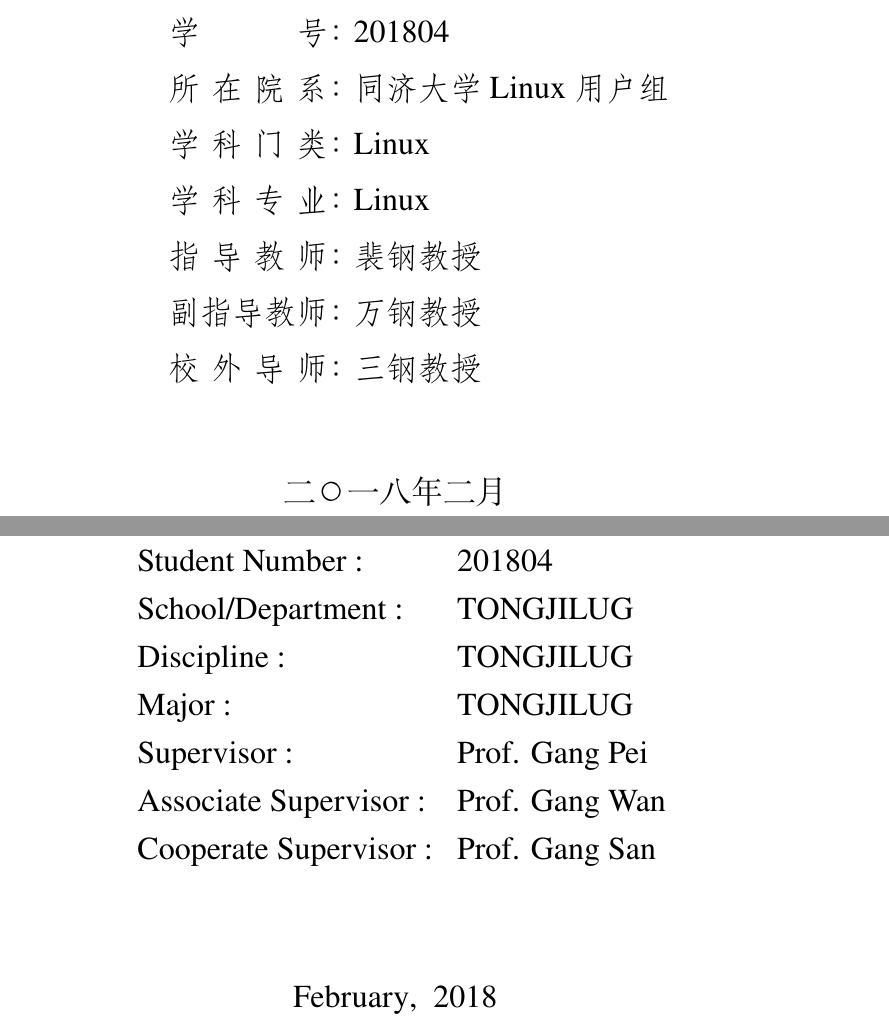
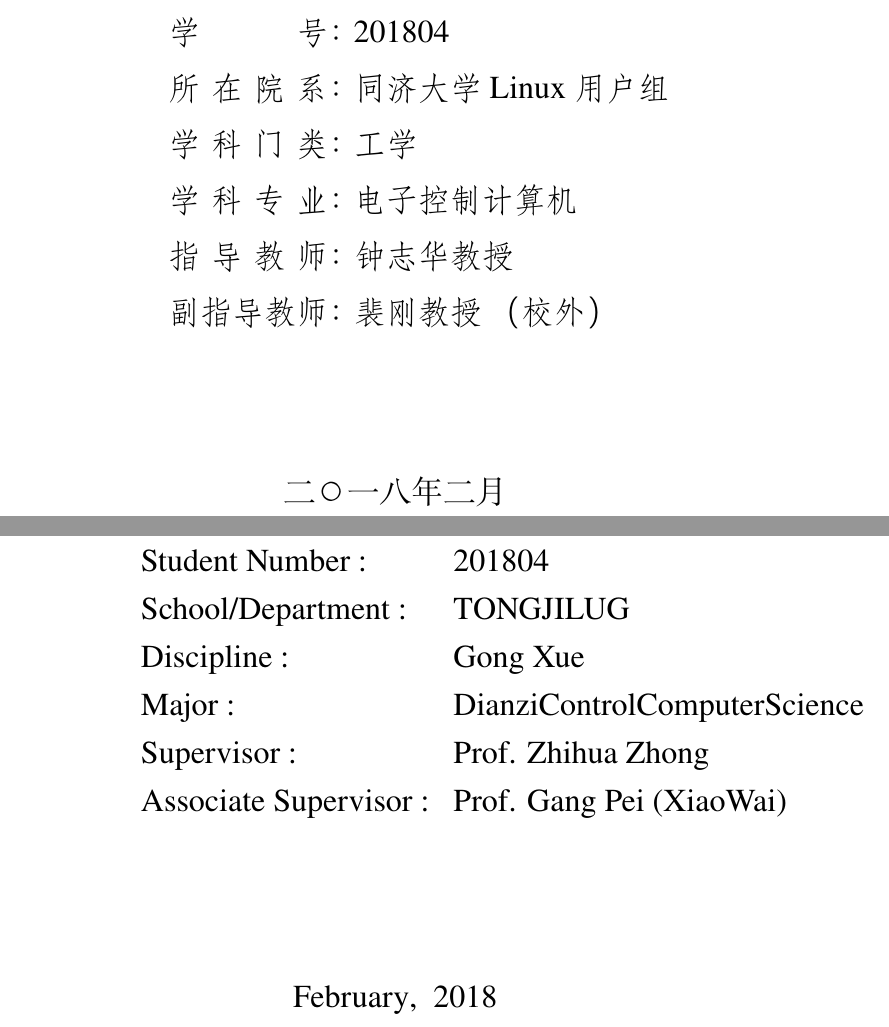
Before and after one commit to marquistj13/TongjiThesis, a LaTeX thesis (thesis.tex, which reads data/cover.tex, tongjithesis.cfg, tongjithesis.cls): two parts of pages 1 and 3 of 40, joined at a grey line, cut so that both start at the same text. Compiled offline with XeLaTeX; a missing font is replaced by an installed copy or a similar font; an older LaTeX class or package is replaced by its successor.

Commit message:
将校外导师与副导师合并

```diff
--- a/data/cover.tex
+++ b/data/cover.tex
@@ -20,20 +20,20 @@
 
 \cdepartment{同济大学Linux用户组}
 
-\cmajorfirst{Linux}
+\cmajorfirst{工学}
 
-\cmajorsecond{Linux}
+\cmajorsecond{电子控制计算机}
 
 \cauthor{同济人}
 \studentnumber{201804}
 
-\csupervisor{裴钢 教授}
+\csupervisor{钟志华 教授}
 
 % 如果没有副指导老师或者联合指导老师，把各自{}中内容留空即可。
 
-\cassosupervisor{万钢 教授}
+\cassosupervisor{裴刚 教授~（校外）}
 
-\ccosupervisor{三钢 教授}
+
 
 % 日期自动生成，如果你要自己写就改这个cdate
 %\cdate{\CJKdigits{\the\year}年\CJKnumber{\the\month}月}
@@ -57,17 +57,17 @@
 
 \edepartment{TONGJILUG}
 
-\emajorfirst{TONGJILUG}
+\emajorfirst{Gong Xue}
 
-\emajorsecond{TONGJILUG}
+\emajorsecond{DianziControlComputerScience}
 
 \eauthor{Tongji Ren}
 
-\esupervisor{Prof. Gang Pei}
+\esupervisor{Prof. Zhihua Zhong}
 
-\eassosupervisor{Prof. Gang Wan}
+\eassosupervisor{Prof. Gang Pei (XiaoWai)}
 
-\ecosupervisor{Prof. Gang San}
+
 
 % 这个日期也会自动生成，你要改么？
 % \edate{May, 2009}
--- a/tongjithesis.cfg
+++ b/tongjithesis.cfg
@@ -73,7 +73,6 @@
 \def\tongji@cstudentnumbertitle{学号}
 \def\tongji@csupervisortitle{指导教师}
 \def\tongji@cassosupertitle{副指导教师}
-\def\tongji@ccosupertitle{校外导师}
 \cdate{\CJK@todaybig@short}
 \edate{\ifcase \month \or January\or February\or March\or April\or May%
        \or June\or July \or August\or September\or October\or November
--- a/tongjithesis.cls
+++ b/tongjithesis.cls
@@ -547,15 +547,13 @@
 % 论文中英文题目
 \tongji@def@term{ctitle}
 \tongji@def@term{etitle}
-% 作者、导师、副导师、联合指导老师。
+% 作者、导师、副导师（校外）老师。
 \tongji@def@term{cauthor}
 \tongji@def@term{csupervisor}
 \tongji@def@term{cassosupervisor}
-\tongji@def@term{ccosupervisor}
 \tongji@def@term{eauthor}
 \tongji@def@term{esupervisor}
 \tongji@def@term{eassosupervisor}
-\tongji@def@term{ecosupervisor}
 % 学位中英文
 \tongji@def@term{cdegree}
 \tongji@def@term{edegree}
@@ -693,10 +692,10 @@
                 \tongji@put@title{\tongji@cassosupertitle}   & \tongji@title@sep
                 & \tongji@cassosupervisor\\
               \fi
-              \ifx\tongji@ccosupervisor\@empty\else
-                \tongji@put@title{\tongji@ccosupertitle}     & \tongji@title@sep
-                & \tongji@ccosupervisor\\
-              \fi
+              % \ifx\tongji@ccosupervisor\@empty\else
+              %   \tongji@put@title{\tongji@ccosupertitle}     & \tongji@title@sep
+              %   & \tongji@ccosupervisor\\
+              % \fi
             \end{tabular}
         \end{center}}
     }
@@ -756,9 +755,9 @@
             \ifx\tongji@eassosupervisor\@empty\else
               Associate Supervisor : & \tongji@eassosupervisor \\
             \fi
-            \ifx\tongji@ecosupervisor\@empty\else
-              Cooperate Supervisor : & \tongji@ecosupervisor\\
-            \fi
+            % \ifx\tongji@ecosupervisor\@empty\else
+            %   Cooperate Supervisor : & \tongji@ecosupervisor\\
+            % \fi
           \end{tabular}
         \end{center}
       }
```
Also changed, not shown: README.md, tongjithesis.cls (3 more changed lines).
